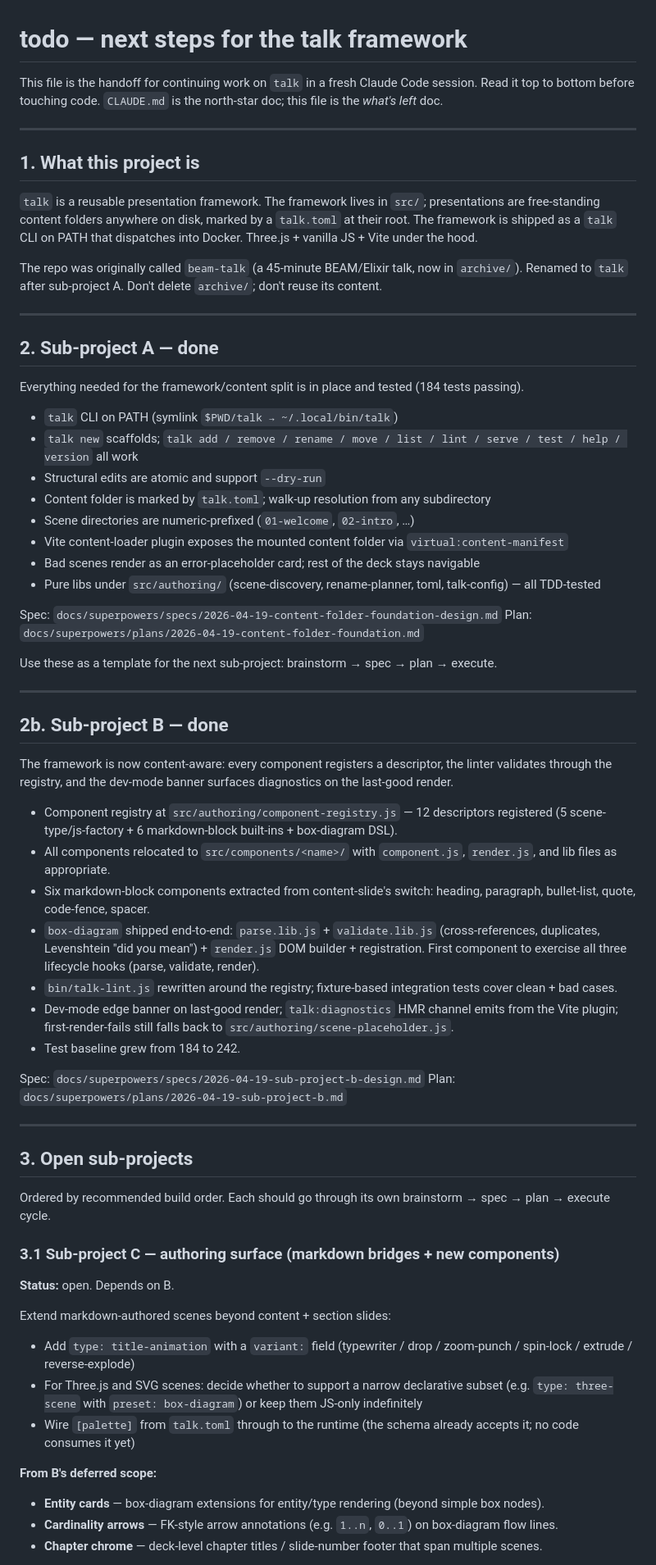
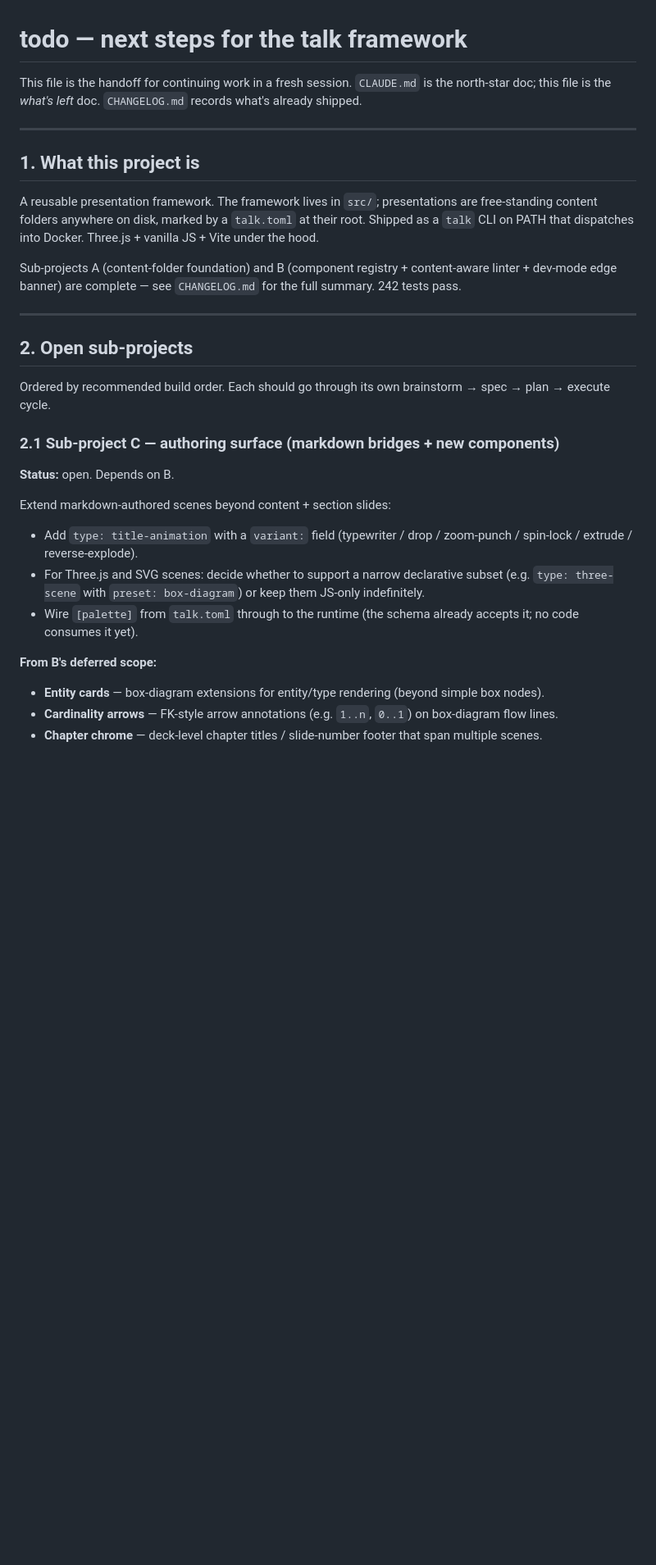
Before and after one commit to ShawnMcCool/talk-framework, a Markdown page: todo.md, the part around one of its changes. Shown at 82% size. Drawn GitHub-style; blank space fills up the shorter version.

```diff
--- a/todo.md
+++ b/todo.md
@@ -1,69 +1,33 @@
 # todo — next steps for the talk framework
 
-This file is the handoff for continuing work on `talk` in a fresh Claude Code session. Read it top to bottom before touching code. `CLAUDE.md` is the north-star doc; this file is the *what's left* doc.
+This file is the handoff for continuing work in a fresh session. `CLAUDE.md` is the north-star doc; this file is the *what's left* doc. `CHANGELOG.md` records what's already shipped.
 
 ---
 
 ## 1. What this project is
 
-`talk` is a reusable presentation framework. The framework lives in `src/`; presentations are free-standing content folders anywhere on disk, marked by a `talk.toml` at their root. The framework is shipped as a `talk` CLI on PATH that dispatches into Docker. Three.js + vanilla JS + Vite under the hood.
+A reusable presentation framework. The framework lives in `src/`; presentations are free-standing content folders anywhere on disk, marked by a `talk.toml` at their root. Shipped as a `talk` CLI on PATH that dispatches into Docker. Three.js + vanilla JS + Vite under the hood.
 
-The repo was originally called `beam-talk` (a 45-minute BEAM/Elixir talk, now in `archive/`). Renamed to `talk` after sub-project A. Don't delete `archive/`; don't reuse its content.
+Sub-projects A (content-folder foundation) and B (component registry + content-aware linter + dev-mode edge banner) are complete — see `CHANGELOG.md` for the full summary. 242 tests pass.
 
 ---
 
-## 2. Sub-project A — done
-
-Everything needed for the framework/content split is in place and tested (184 tests passing).
-
-- `talk` CLI on PATH (symlink `$PWD/talk → ~/.local/bin/talk`)
-- `talk new` scaffolds; `talk add / remove / rename / move / list / lint / serve / test / help / version` all work
-- Structural edits are atomic and support `--dry-run`
-- Content folder is marked by `talk.toml`; walk-up resolution from any subdirectory
-- Scene directories are numeric-prefixed (`01-welcome`, `02-intro`, …)
-- Vite content-loader plugin exposes the mounted content folder via `virtual:content-manifest`
-- Bad scenes render as an error-placeholder card; rest of the deck stays navigable
-- Pure libs under `src/authoring/` (scene-discovery, rename-planner, toml, talk-config) — all TDD-tested
-
-Spec: `docs/superpowers/specs/2026-04-19-content-folder-foundation-design.md`
-Plan: `docs/superpowers/plans/2026-04-19-content-folder-foundation.md`
-
-Use these as a template for the next sub-project: brainstorm → spec → plan → execute.
-
----
-
-## 2b. Sub-project B — done
-
-The framework is now content-aware: every component registers a descriptor, the linter validates through the registry, and the dev-mode banner surfaces diagnostics on the last-good render.
-
-- Component registry at `src/authoring/component-registry.js` — 12 descriptors registered (5 scene-type/js-factory + 6 markdown-block built-ins + box-diagram DSL).
-- All components relocated to `src/components/<name>/` with `component.js`, `render.js`, and lib files as appropriate.
-- Six markdown-block components extracted from content-slide's switch: heading, paragraph, bullet-list, quote, code-fence, spacer.
-- `box-diagram` shipped end-to-end: `parse.lib.js` + `validate.lib.js` (cross-references, duplicates, Levenshtein "did you mean") + `render.js` DOM builder + registration. First component to exercise all three lifecycle hooks (parse, validate, render).
-- `bin/talk-lint.js` rewritten around the registry; fixture-based integration tests cover clean + bad cases.
-- Dev-mode edge banner on last-good render; `talk:diagnostics` HMR channel emits from the Vite plugin; first-render-fails still falls back to `src/authoring/scene-placeholder.js`.
-- Test baseline grew from 184 to 242.
-
-Spec: `docs/superpowers/specs/2026-04-19-sub-project-b-design.md`
-Plan: `docs/superpowers/plans/2026-04-19-sub-project-b.md`
-
----
-
-## 3. Open sub-projects
+## 2. Open sub-projects
 
 Ordered by recommended build order. Each should go through its own brainstorm → spec → plan → execute cycle.
 
-### 3.1 Sub-project C — authoring surface (markdown bridges + new components)
+### 2.1 Sub-project C — authoring surface (markdown bridges + new components)
 
 **Status:** open. Depends on B.
 
 Extend markdown-authored scenes beyond content + section slides:
 
-- Add `type: title-animation` with a `variant:` field (typewriter / drop / zoom-punch / spin-lock / extrude / reverse-explode)
-- For Three.js and SVG scenes: decide whether to support a narrow declarative subset (e.g. `type: three-scene` with `preset: box-diagram`) or keep them JS-only indefinitely
-- Wire `[palette]` from `talk.toml` through to the runtime (the schema already accepts it; no code consumes it yet)
+- Add `type: title-animation` with a `variant:` field (typewriter / drop / zoom-punch / spin-lock / extrude / reverse-explode).
+- For Three.js and SVG scenes: decide whether to support a narrow declarative subset (e.g. `type: three-scene` with `preset: box-diagram`) or keep them JS-only indefinitely.
+- Wire `[palette]` from `talk.toml` through to the runtime (the schema already accepts it; no code consumes it yet).
 
 **From B's deferred scope:**
+
 - **Entity cards** — box-diagram extensions for entity/type rendering (beyond simple box nodes).
 - **Cardinality arrows** — FK-style arrow annotations (e.g. `1..n`, `0..1`) on box-diagram flow lines.
 - **Chapter chrome** — deck-level chapter titles / slide-number footer that span multiple scenes.
```
Also changed, not shown: other parts of todo.md (+41 -29 lines).
